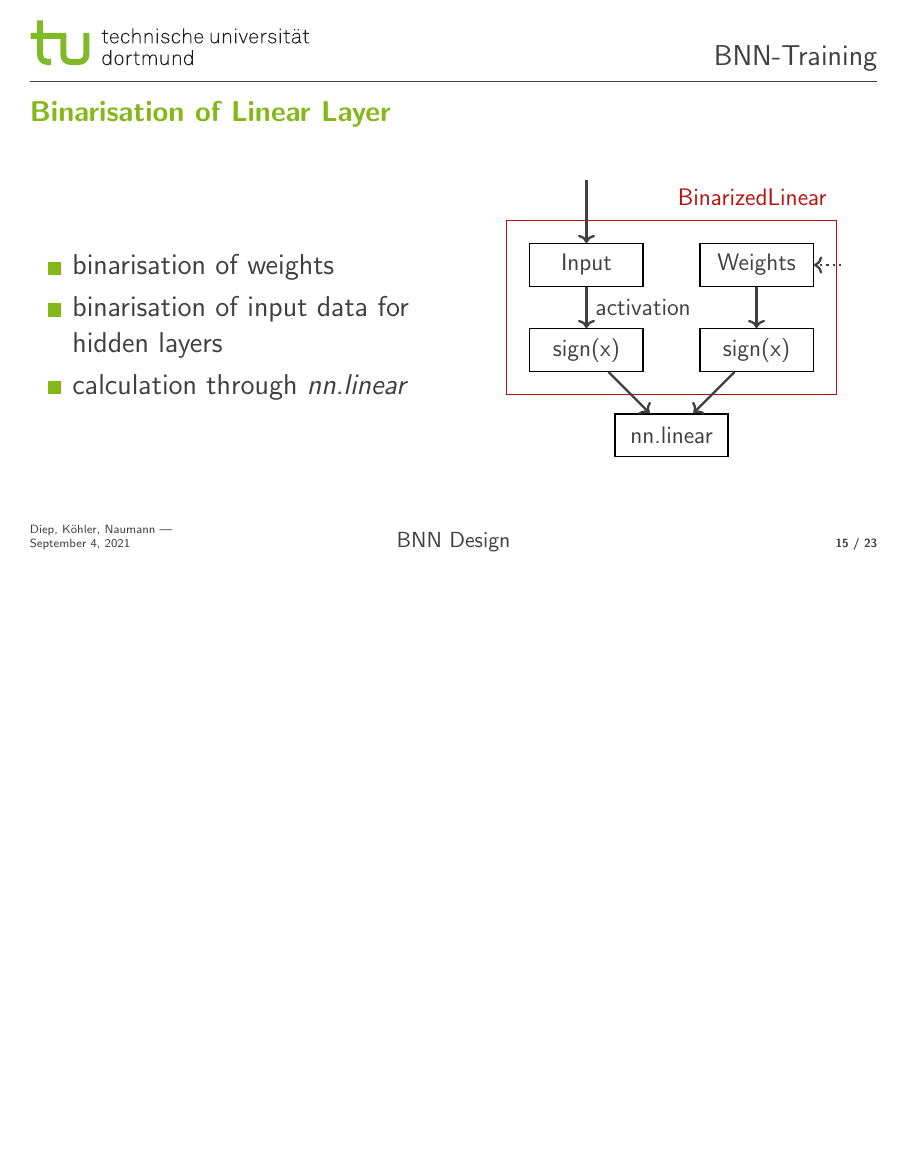
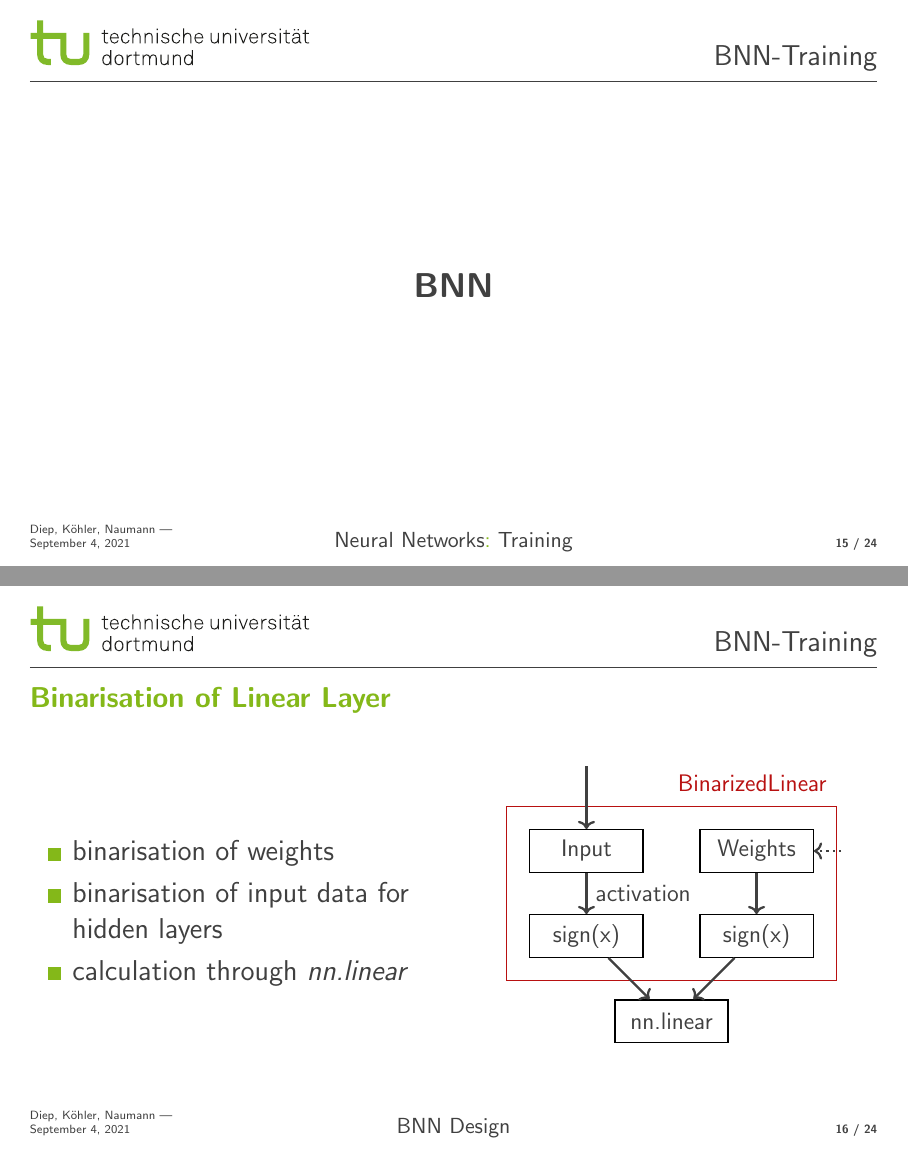
Before and after one commit to Jako9/bnn-mnist-recognition, LaTeX slides (Vortrag/bnn_training.tex): page 39 of 47 before the commit and pages 39 and 40 of 48 after it, the two joined at a grey line, the shorter picture padded with empty space. Compiled offline with pdfLaTeX.

Commit message:
Kleinere Anpassungen, BNN Titelseite

```diff
--- a/Vortrag/bnn_training.tex
+++ b/Vortrag/bnn_training.tex
@@ -452,7 +452,15 @@
 	}
 \end{frame}
 
+\begin{frame}
+	\centering
+	\vfill
+	\textbf{\Large BNN}
+	\vfill
+\end{frame}
+
 \section{BNN Design}
+
 \begin{frame}{Binarisation of Linear Layer}
 	\begin{columns}
 		\column{0.49\textwidth}
```
Also changed, not shown: Vortrag/bnn_training.tex (10 more changed lines).
